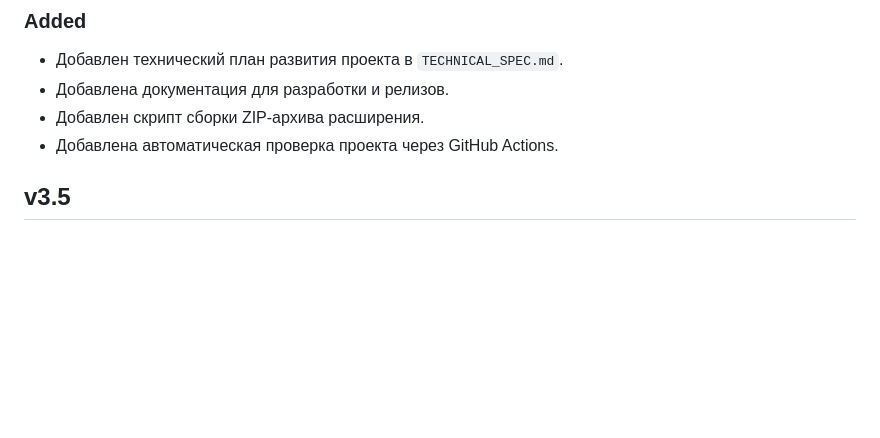
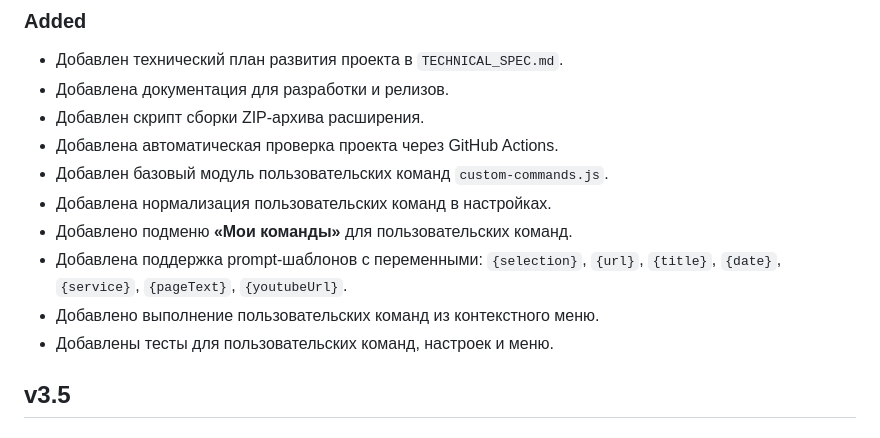
Before and after one commit to perejaslav/send-to-ai-extension, a Markdown page: CHANGELOG.md, the part around the change. Rendered like a GitHub page; blank space fills up the shorter version.

Commit message:
Document custom command core changes

```diff
--- a/CHANGELOG.md
+++ b/CHANGELOG.md
@@ -12,6 +12,12 @@
 - Добавлена документация для разработки и релизов.
 - Добавлен скрипт сборки ZIP-архива расширения.
 - Добавлена автоматическая проверка проекта через GitHub Actions.
+- Добавлен базовый модуль пользовательских команд `custom-commands.js`.
+- Добавлена нормализация пользовательских команд в настройках.
+- Добавлено подменю **«Мои команды»** для пользовательских команд.
+- Добавлена поддержка prompt-шаблонов с переменными: `{selection}`, `{url}`, `{title}`, `{date}`, `{service}`, `{pageText}`, `{youtubeUrl}`.
+- Добавлено выполнение пользовательских команд из контекстного меню.
+- Добавлены тесты для пользовательских команд, настроек и меню.
 
 ## v3.5
 
```
